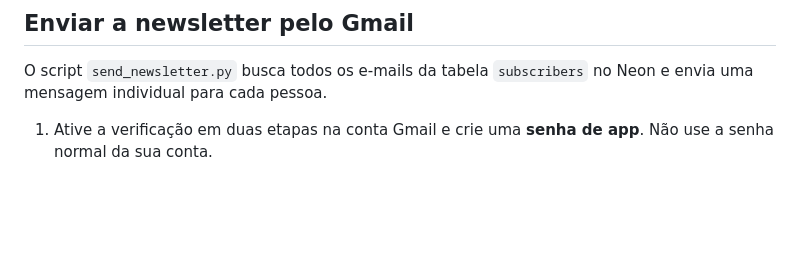
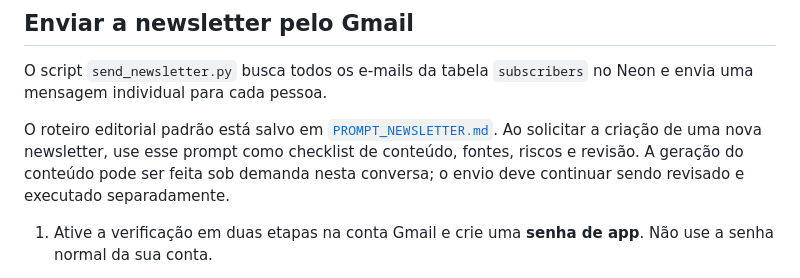
Before and after one commit to MatheusZuccon/Market-brief-newsletter, a Markdown page: README.md, the part around the change. Rendered like a GitHub page; blank space fills up the shorter version.

Commit message:
Save newsletter editorial prompt
Co-authored-by: Copilot <223556219+Copilot@users.noreply.github.com>

```diff
--- a/README.md
+++ b/README.md
@@ -71,6 +71,8 @@ newsletter-site/
 
 O script `send_newsletter.py` busca todos os e-mails da tabela `subscribers` no Neon e envia uma mensagem individual para cada pessoa.
 
+O roteiro editorial padrão está salvo em [`PROMPT_NEWSLETTER.md`](PROMPT_NEWSLETTER.md). Ao solicitar a criação de uma nova newsletter, use esse prompt como checklist de conteúdo, fontes, riscos e revisão. A geração do conteúdo pode ser feita sob demanda nesta conversa; o envio deve continuar sendo revisado e executado separadamente.
+
 1. Ative a verificação em duas etapas na conta Gmail e crie uma **senha de app**. Não use a senha normal da sua conta.
 2. Crie ou edite o arquivo HTML da newsletter, por exemplo `newsletter-exemplo.html`. O modelo incluso aceita `{{first_name}}` para personalizar a saudação. Substitua também `https://example.com` pelo link da sua análise e `SEU_EMAIL` pelo e-mail de contato no link de descadastro.
 3. Configure as credenciais no terminal atual (PowerShell):
```
Also changed, not shown: PROMPT_NEWSLETTER.md (added, +362 -0 lines).
